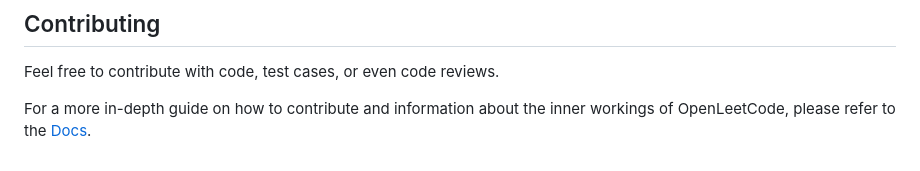
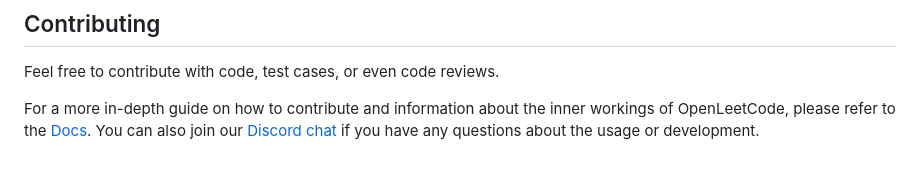
Before and after one commit to k4321527-commits/software_CNU_team, a Markdown page: README.md, the part around the change. Rendered like a GitHub page.

Commit message:
Update README.md
Add Discord link to the README

```diff
--- a/README.md
+++ b/README.md
@@ -119,3 +119,4 @@ This project requires the following to run:
 Feel free to contribute with code, test cases, or even code reviews.
 
 For a more in-depth guide on how to contribute and information about the inner workings of OpenLeetCode, please refer to the [Docs](docs/index.md).
+You can also join our [Discord chat](https://discord.gg/BzkqubYUm8) if you have any questions about the usage or development.
```
